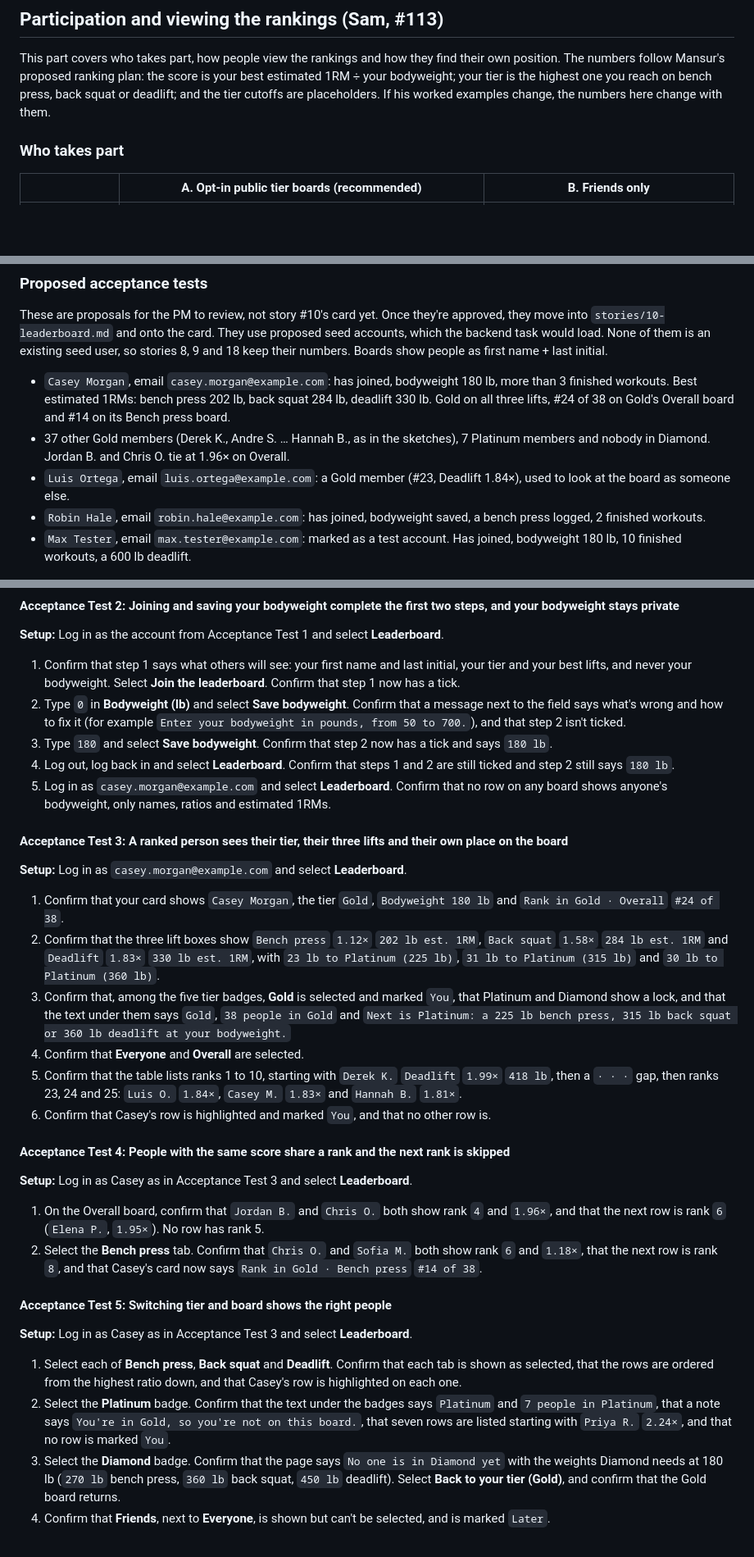
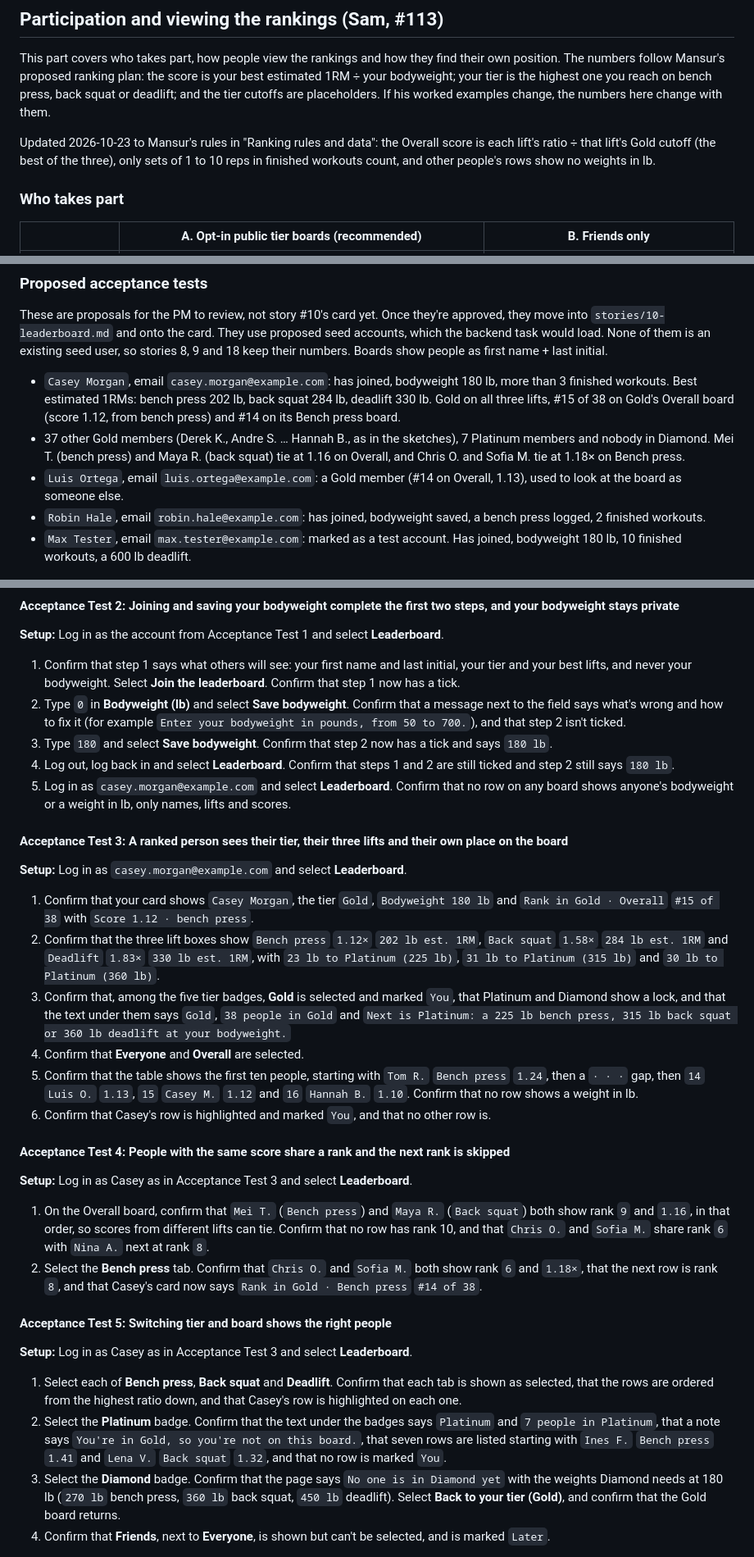
Before and after one commit to cse442-software-engineering-ub/f26-GymRanked, a Markdown page: research/10-leaderboard.md, 3 parts joined by grey strips. Shown: that part at 82% size. Drawn GitHub-style; blank space fills up the shorter version.

```diff
--- a/research/10-leaderboard.md
+++ b/research/10-leaderboard.md
@@ -15,6 +15,10 @@ This part covers who takes part, how people view the rankings and how they find
 Mansur's proposed ranking plan: the score is your best estimated 1RM ÷ your bodyweight; your tier is the highest one you
 reach on bench press, back squat or deadlift; and the tier cutoffs are placeholders. If his worked examples change, the
 numbers here change with them.
+
+Updated 2026-10-23 to Mansur's rules in "Ranking rules and data": the Overall score is each lift's ratio ÷ that lift's
+Gold cutoff (the best of the three), only sets of 1 to 10 reps in finished workouts count, and other people's rows show
+no weights in lb.
 
 ### Who takes part
 
@@ -102,11 +109,12 @@ of them is an existing seed user, so stories 8, 9 and 18 keep their numbers. Boa
 initial.
 
 - `Casey Morgan`, email `casey.morgan@example.com`: has joined, bodyweight 180 lb, more than 3 finished workouts. Best
-  estimated 1RMs: bench press 202 lb, back squat 284 lb, deadlift 330 lb. Gold on all three lifts, #24 of 38 on Gold's
-  Overall board and #14 on its Bench press board.
+  estimated 1RMs: bench press 202 lb, back squat 284 lb, deadlift 330 lb. Gold on all three lifts, #15 of 38 on Gold's
+  Overall board (score 1.12, from bench press) and #14 on its Bench press board.
 - 37 other Gold members (Derek K., Andre S. … Hannah B., as in the sketches), 7 Platinum members and nobody in Diamond.
-  Jordan B. and Chris O. tie at 1.96× on Overall.
-- `Luis Ortega`, email `luis.ortega@example.com`: a Gold member (#23, Deadlift 1.84×), used to look at the board as
+  Mei T. (bench press) and Maya R. (back squat) tie at 1.16 on Overall, and Chris O. and Sofia M. tie at 1.18× on Bench
+  press.
+- `Luis Ortega`, email `luis.ortega@example.com`: a Gold member (#14 on Overall, 1.13), used to look at the board as
   someone else.
 - `Robin Hale`, email `robin.hale@example.com`: has joined, bodyweight saved, a bench press logged, 2 finished workouts.
 - `Max Tester`, email `max.tester@example.com`: marked as a test account. Has joined, bodyweight 180 lb, 10 finished
@@ -138,14 +146,14 @@ initial.
 4. Log out, log back in and select **Leaderboard**. Confirm that steps 1 and 2 are still ticked and step 2 still says
    `180 lb`.
 5. Log in as `casey.morgan@example.com` and select **Leaderboard**. Confirm that no row on any board shows anyone's
-   bodyweight, only names, ratios and estimated 1RMs.
+   bodyweight or a weight in lb, only names, lifts and scores.
 
 #### Acceptance Test 3: A ranked person sees their tier, their three lifts and their own place on the board
 
 **Setup:** Log in as `casey.morgan@example.com` and select **Leaderboard**.
 
-1. Confirm that your card shows `Casey Morgan`, the tier `Gold`, `Bodyweight 180 lb` and `Rank in Gold · Overall`
-   `#24 of 38`.
+1. Confirm that your card shows `Casey Morgan`, the tier `Gold`, `Bodyweight 180 lb` and `Rank in Gold · Overall` `#15
+   of 38` with `Score 1.12 · bench press`.
 2. Confirm that the three lift boxes show `Bench press` `1.12×` `202 lb est. 1RM`, `Back squat` `1.58×`
    `284 lb est. 1RM` and `Deadlift` `1.83×` `330 lb est. 1RM`, with `23 lb to Platinum (225 lb)`,
    `31 lb to Platinum (315 lb)` and `30 lb to Platinum (360 lb)`.
@@ -153,16 +161,18 @@ initial.
    lock, and that the text under them says `Gold`, `38 people in Gold` and
    `Next is Platinum: a 225 lb bench press, 315 lb back squat or 360 lb deadlift at your bodyweight.`
 4. Confirm that **Everyone** and **Overall** are selected.
-5. Confirm that the table lists ranks 1 to 10, starting with `Derek K.` `Deadlift` `1.99×` `418 lb`, then a `· · ·`
-   gap, then ranks 23, 24 and 25: `Luis O.` `1.84×`, `Casey M.` `1.83×` and `Hannah B.` `1.81×`.
+5. Confirm that the table shows the first ten people, starting with `Tom R.` `Bench press` `1.24`, then a `· · ·` gap,
+   then `14` `Luis O.` `1.13`, `15` `Casey M.` `1.12` and `16` `Hannah B.` `1.10`. Confirm that no row shows a weight in
+   lb.
 6. Confirm that Casey's row is highlighted and marked `You`, and that no other row is.
 
 #### Acceptance Test 4: People with the same score share a rank and the next rank is skipped
 
 **Setup:** Log in as Casey as in Acceptance Test 3 and select **Leaderboard**.
 
-1. On the Overall board, confirm that `Jordan B.` and `Chris O.` both show rank `4` and `1.96×`, and that the next row
-   is rank `6` (`Elena P.`, `1.95×`). No row has rank 5.
+1. On the Overall board, confirm that `Mei T.` (`Bench press`) and `Maya R.` (`Back squat`) both show rank `9` and
+   `1.16`, in that order, so scores from different lifts can tie. Confirm that no row has rank 10, and that `Chris O.`
+   and `Sofia M.` share rank `6` with `Nina A.` next at rank `8`.
 2. Select the **Bench press** tab. Confirm that `Chris O.` and `Sofia M.` both show rank `6` and `1.18×`, that the next
    row is rank `8`, and that Casey's card now says `Rank in Gold · Bench press` `#14 of 38`.
 
@@ -173,8 +183,8 @@ initial.
 1. Select each of **Bench press**, **Back squat** and **Deadlift**. Confirm that each tab is shown as selected, that the
    rows are ordered from the highest ratio down, and that Casey's row is highlighted on each one.
 2. Select the **Platinum** badge. Confirm that the text under the badges says `Platinum` and `7 people in Platinum`,
-   that a note says `You're in Gold, so you're not on this board.`, that seven rows are listed starting with `Priya R.`
-   `2.24×`, and that no row is marked `You`.
+   that a note says `You're in Gold, so you're not on this board.`, that seven rows are listed starting with `Ines F.`
+   `Bench press` `1.41` and `Lena V.` `Back squat` `1.32`, and that no row is marked `You`.
 3. Select the **Diamond** badge. Confirm that the page says `No one is in Diamond yet` with the weights Diamond needs at
    180 lb (`270 lb` bench press, `360 lb` back squat, `450 lb` deadlift). Select **Back to your tier (Gold)**, and
    confirm that the Gold board returns.
```
Also changed, not shown: other parts of research/10-leaderboard.md (+44 -21 lines), research/img/10-pinned-row-phone.png, research/img/10-ranked-overall-desktop.png.
